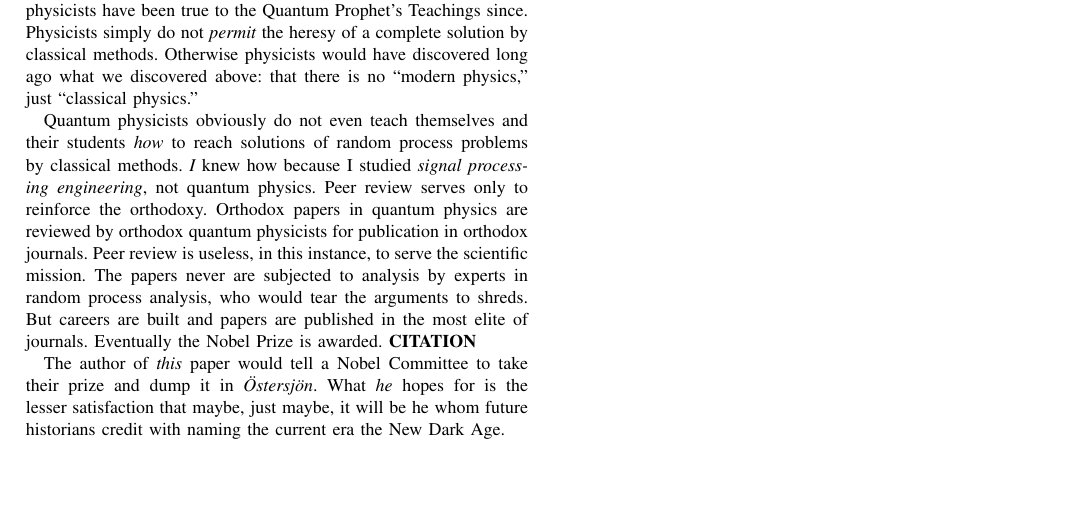
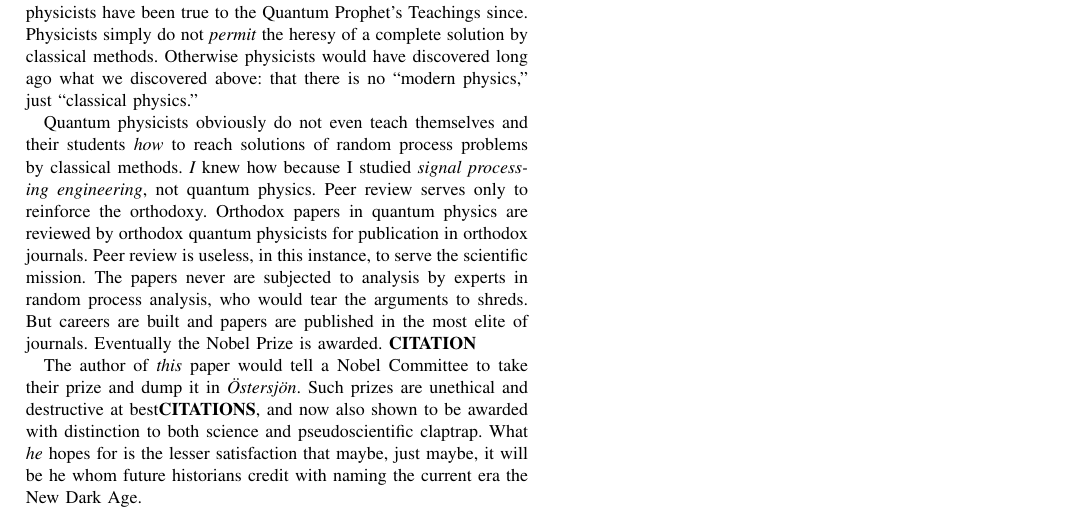
Before and after one commit to chemoelectric/eprb_signal_correlations, a LaTeX paper (Paper/eprb_signal_correlations.tex): part of page 3 of 3, cut so that both start at the same text, the shorter picture padded with empty space. Compiled offline with pdfLaTeX.

Commit message:
A bit more picking on the Nobels.

```diff
--- a/Paper/eprb_signal_correlations.tex
+++ b/Paper/eprb_signal_correlations.tex
@@ -370,8 +370,11 @@ elite of journals. Eventually the Nobel Prize is
 awarded. {\bf{CITATION}}
 
 The author of {\em{this}} paper would tell a Nobel Committee to take
-their prize and dump it in {\em{Östersjön}}. What {\em{he}} hopes for
-is the lesser satisfaction that maybe, just maybe, it will be he whom
-future historians credit with naming the current era the New Dark~Age.
+their prize and dump it in {\em{Östersjön}}. Such prizes are unethical
+and destructive at best{\bf{CITATIONS}}, and now also shown to be
+awarded with distinction to both science and pseudoscientific
+claptrap. What {\em{he}} hopes for is the lesser satisfaction that
+maybe, just maybe, it will be he whom future historians credit with
+naming the current era the New Dark~Age.
 
 \end{document}
```
Also changed, not shown: Paper/eprb_signal_correlations.pdf.
